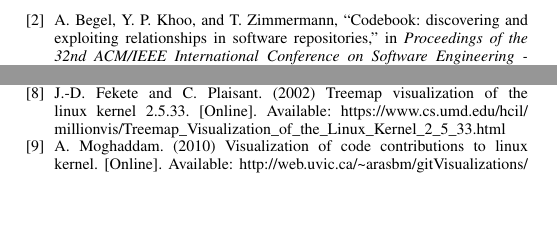
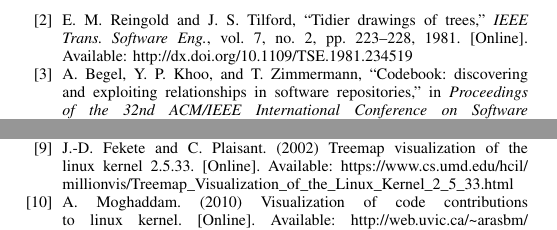
Before and after one commit to etcwilde/Lineval, a LaTeX paper (linvis.tex, which reads citations.bib): two parts of page 11 of 11, joined at a grey line, cut at the place of the change, the shorter picture padded with empty space. Compiled offline with pdfLaTeX; a missing font is replaced by an installed copy or a similar font; a LaTeX package or settings file that is missing is left out.

Commit message:
Adding citation to Reingold Tilford trees

```diff
--- a/citations.bib
+++ b/citations.bib
@@ -105,3 +108,15 @@
   biburl    = {http://dblp.uni-trier.de/rec/bib/conf/oopsla/Caudwell10},
   bibsource = {dblp computer science bibliography, http://dblp.org}
 }
+
+@article{Reingold1981,
+  author    = {Edward M. Reingold and
+               John S. Tilford},
+  title     = {Tidier Drawings of Trees},
+  journal   = {{IEEE} Trans. Software Eng.},
+  volume    = {7},
+  number    = {2},
+  pages     = {223--228},
+  year      = {1981},
+  url       = {http://dx.doi.org/10.1109/TSE.1981.234519},
+  doi       = {10.1109/TSE.1981.234519},
```
Also changed, not shown: linvis.tex (+1 -4 lines), citations.bib (7 more changed lines).
